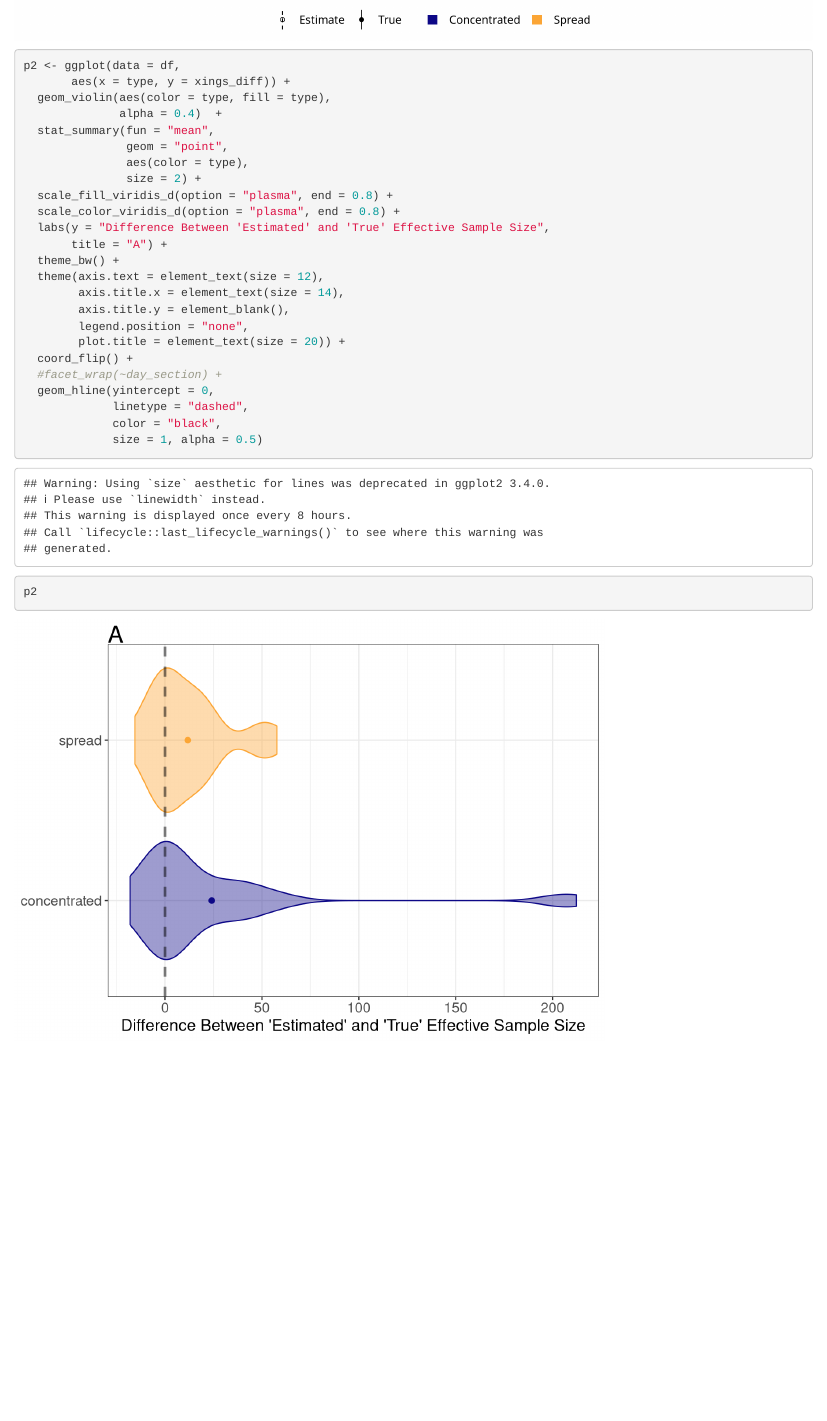
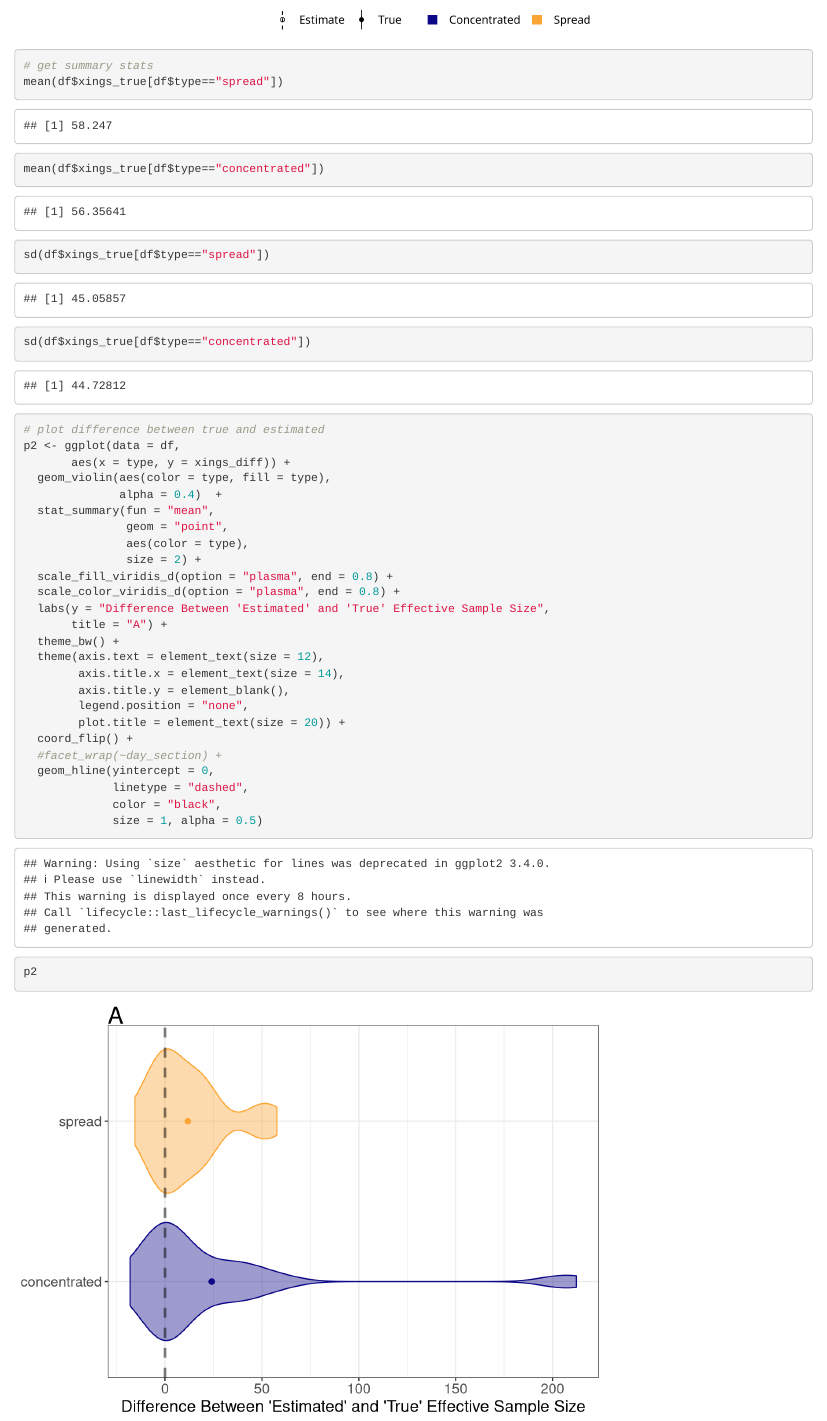
Before and after one commit to oddjacobson/CH1_Sampling, an R Markdown document (RMarkdowns/05_DOF_Analysis.Rmd): the page in a window 1100 px wide, from 3240 px down. Rendered offline with R 4.5, knitr and Pandoc, with nearby package versions; some code elsewhere in the file could not run offline; column names are cleaned by a stand-in for the janitor package.

Commit message:
summary dof stats

````diff
--- a/RMarkdowns/05_DOF_Analysis.Rmd
+++ b/RMarkdowns/05_DOF_Analysis.Rmd
@@ -157,6 +157,14 @@ ggsave(here::here("Figures", file.name.crossings),
 ```
 
 ```{r}
+
+# get summary stats
+mean(df$xings_true[df$type=="spread"])
+mean(df$xings_true[df$type=="concentrated"])
+sd(df$xings_true[df$type=="spread"])
+sd(df$xings_true[df$type=="concentrated"])
+
+# plot difference between true and estimated
 p2 <- ggplot(data = df,
        aes(x = type, y = xings_diff)) +
   geom_violin(aes(color = type, fill = type),
````
